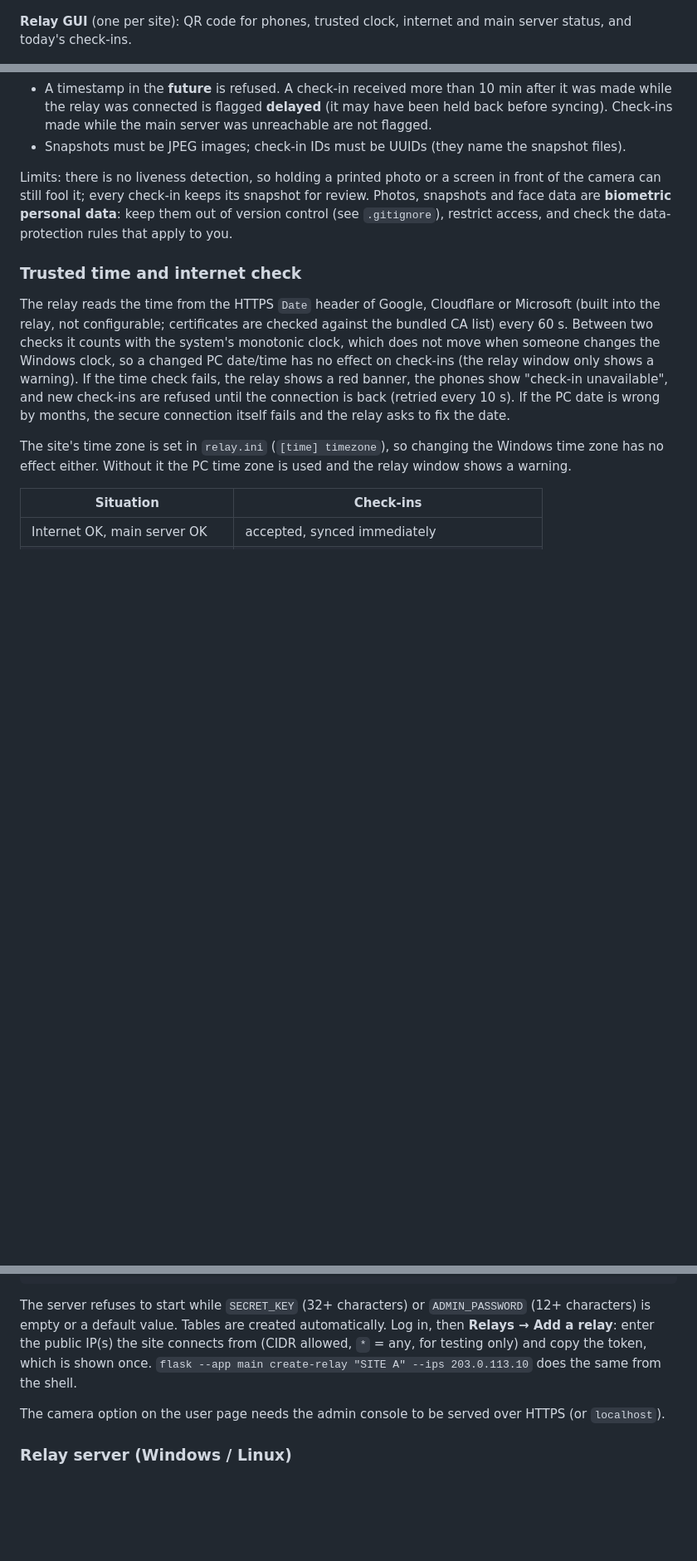
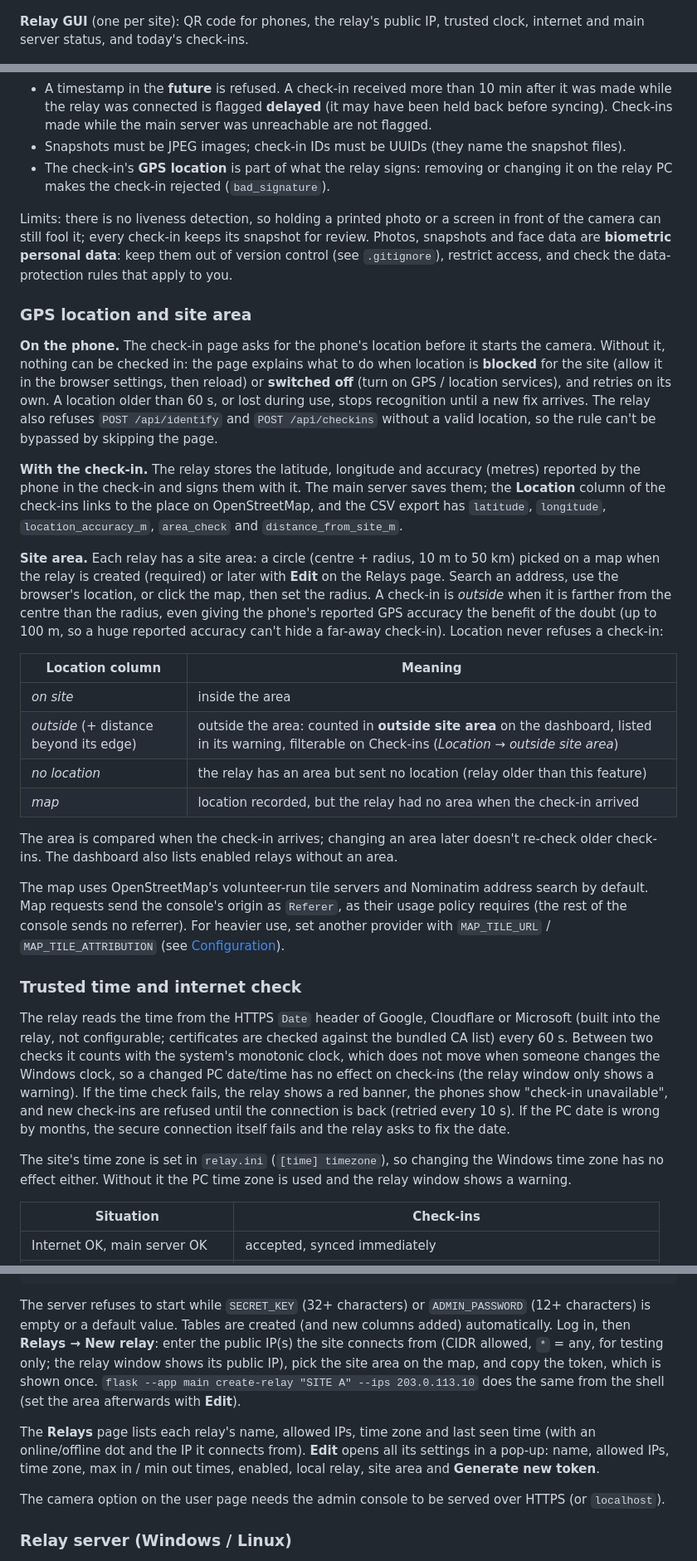
Before and after one commit to dijey099/in-Time, a Markdown page: README.md, 3 parts joined by grey strips. Shown at 83% size. Rendered like a GitHub page; blank space fills up the shorter version.

````diff
--- a/README.md
+++ b/README.md
@@ -23,7 +23,7 @@ working offline, and a central **main server** collects everything.
 
 ![Web admin console](main.png)
 
-**Relay GUI** (one per site): QR code for phones, trusted clock, internet and main server status, and today's check-ins.
+**Relay GUI** (one per site): QR code for phones, the relay's public IP, trusted clock, internet and main server status, and today's check-ins.
 
 ![Relay GUI](relay.png)
 
@@ -97,11 +101,49 @@ The main server trusts the relay as little as possible:
   the relay was connected is flagged **delayed** (it may have been held back before syncing).
   Check-ins made while the main server was unreachable are not flagged.
 - Snapshots must be JPEG images; check-in IDs must be UUIDs (they name the snapshot files).
+- The check-in's **GPS location** is part of what the relay signs: removing or changing it on the relay PC
+  makes the check-in rejected (`bad_signature`).
 
 Limits: there is no liveness detection, so holding a printed photo or a screen in front of the camera can
 still fool it; every check-in keeps its snapshot for review. Photos, snapshots and face data are
 **biometric personal data**: keep them out of version control (see `.gitignore`), restrict access, and
 check the data-protection rules that apply to you.
+
+### GPS location and site area
+
+**On the phone.** The check-in page asks for the phone's location before it starts the camera. Without
+it, nothing can be checked in: the page explains what to do when location is **blocked** for the site
+(allow it in the browser settings, then reload) or **switched off** (turn on GPS / location services),
+and retries on its own. A location older than 60 s, or lost during use, stops recognition until a new
+fix arrives. The relay also refuses `POST /api/identify` and `POST /api/checkins` without a valid location,
+so the rule can't be bypassed by skipping the page.
+
+**With the check-in.** The relay stores the latitude, longitude and accuracy (metres) reported by the phone
+in the check-in and signs them with it. The main server saves them; the **Location** column of the
+check-ins links to the place on OpenStreetMap, and the CSV export has `latitude`, `longitude`,
+`location_accuracy_m`, `area_check` and `distance_from_site_m`.
+
+**Site area.** Each relay has a site area: a circle (centre + radius, 10 m to 50 km) picked on a map
+when the relay is created (required) or later with **Edit** on the Relays page. Search an address, use
+the browser's location, or click the map, then set the radius. A check-in is *outside* when it is
+farther from the centre than the radius, even giving the phone's reported GPS accuracy the benefit of the
+doubt (up to 100 m, so a huge reported accuracy can't hide a far-away check-in). Location never refuses a
+check-in:
+
+| Location column | Meaning |
+|---|---|
+| *on site* | inside the area |
+| *outside* (+ distance beyond its edge) | outside the area: counted in **outside site area** on the dashboard, listed in its warning, filterable on Check-ins (*Location → outside site area*) |
+| *no location* | the relay has an area but sent no location (relay older than this feature) |
+| *map* | location recorded, but the relay had no area when the check-in arrived |
+
+The area is compared when the check-in arrives; changing an area later doesn't re-check older check-ins.
+The dashboard also lists enabled relays without an area.
+
+The map uses OpenStreetMap's volunteer-run tile servers and Nominatim address search by default. Map
+requests send the console's origin as `Referer`, as their usage policy requires (the rest of the console
+sends no referrer). For heavier use, set another provider with `MAP_TILE_URL` / `MAP_TILE_ATTRIBUTION`
+(see [Configuration](#main-server-main_serverenv)).
 
 ### Trusted time and internet check
 
@@ -154,9 +196,15 @@ gunicorn -w 4 -b 127.0.0.1:8000 main:app
 ```
 
 The server refuses to start while `SECRET_KEY` (32+ characters) or `ADMIN_PASSWORD` (12+ characters) is
-empty or a default value. Tables are created automatically. Log in, then **Relays → Add a relay**: enter the public IP(s) the site
-connects from (CIDR allowed, `*` = any, for testing only) and copy the token, which is shown once.
-`flask --app main create-relay "SITE A" --ips 203.0.113.10` does the same from the shell.
+empty or a default value. Tables are created (and new columns added) automatically. Log in, then
+**Relays → New relay**: enter the public IP(s) the site connects from (CIDR allowed, `*` = any, for
+testing only; the relay window shows its public IP), pick the site area on the map, and copy the token,
+which is shown once. `flask --app main create-relay "SITE A" --ips 203.0.113.10` does the same from the
+shell (set the area afterwards with **Edit**).
+
+The **Relays** page lists each relay's name, allowed IPs, time zone and last seen time (with an
+online/offline dot and the IP it connects from). **Edit** opens all its settings in a pop-up: name, allowed IPs,
+time zone, max in / min out times, enabled, local relay, site area and **Generate new token**.
 
 The camera option on the user page needs the admin console to be served over HTTPS (or `localhost`).
 
````
Also changed, not shown: other parts of README.md (+27 -14 lines).
